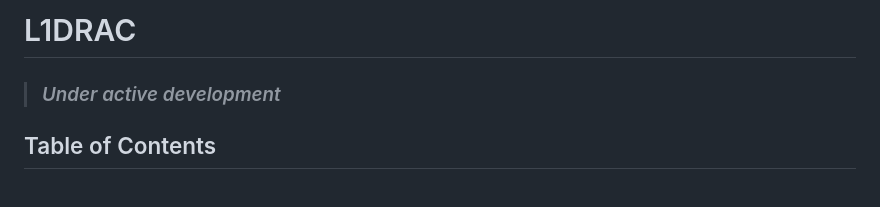
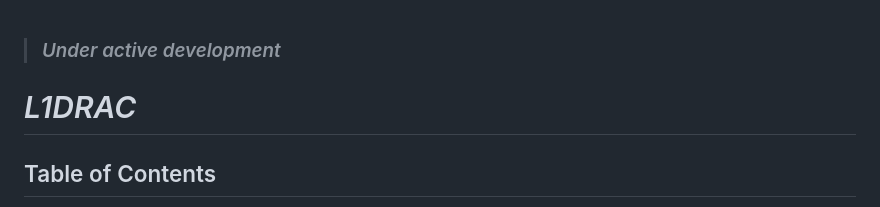
Before and after one commit to AdityaGahlawat/L1DRAC.jl, a Markdown page: README.md, the part around the change. GitHub-like rendering.

Commit message:
General...

```diff
--- a/README.md
+++ b/README.md
@@ -1,6 +1,7 @@
-# L1DRAC
 
 > ### *Under active development*
+
+# *L1DRAC*
 
 ## Table of Contents
 - [Description](#descrrption)
```
